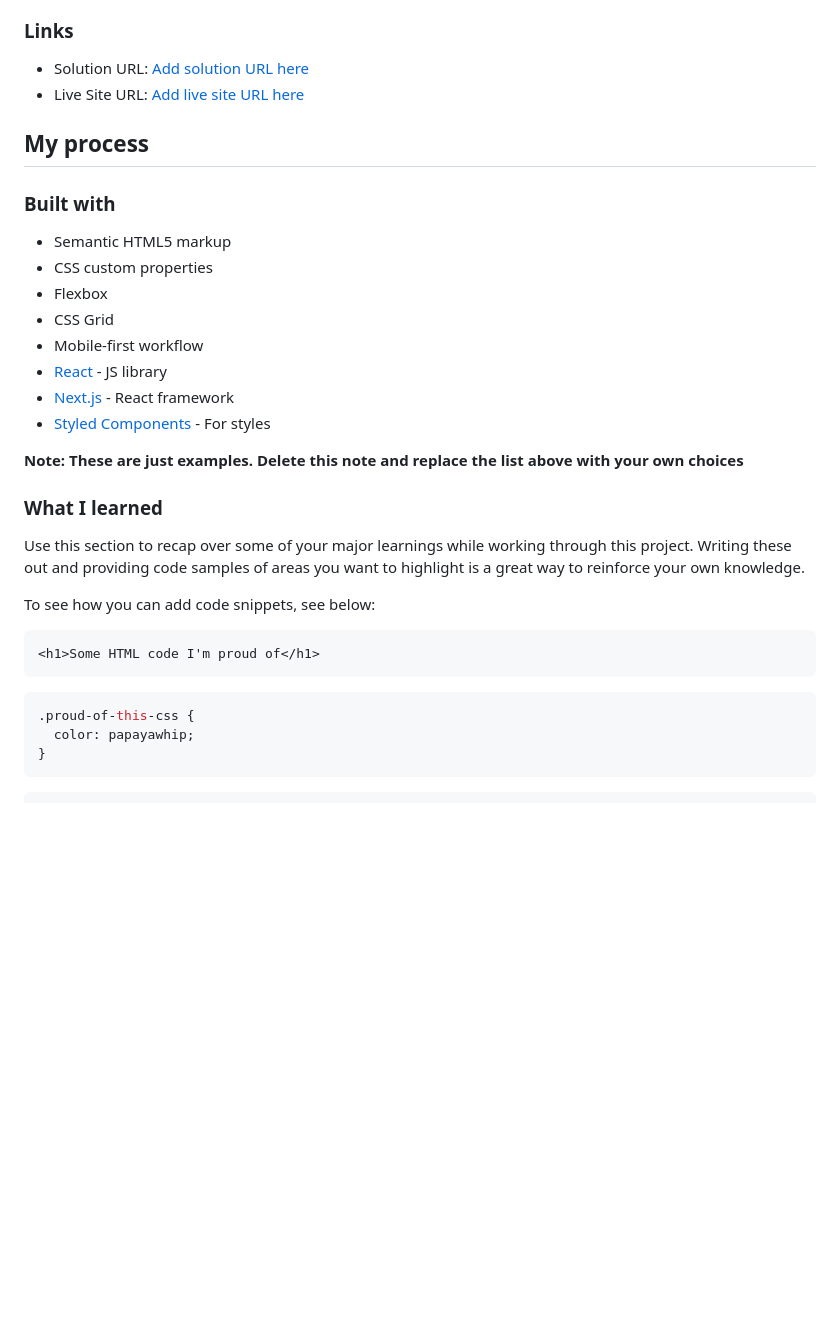
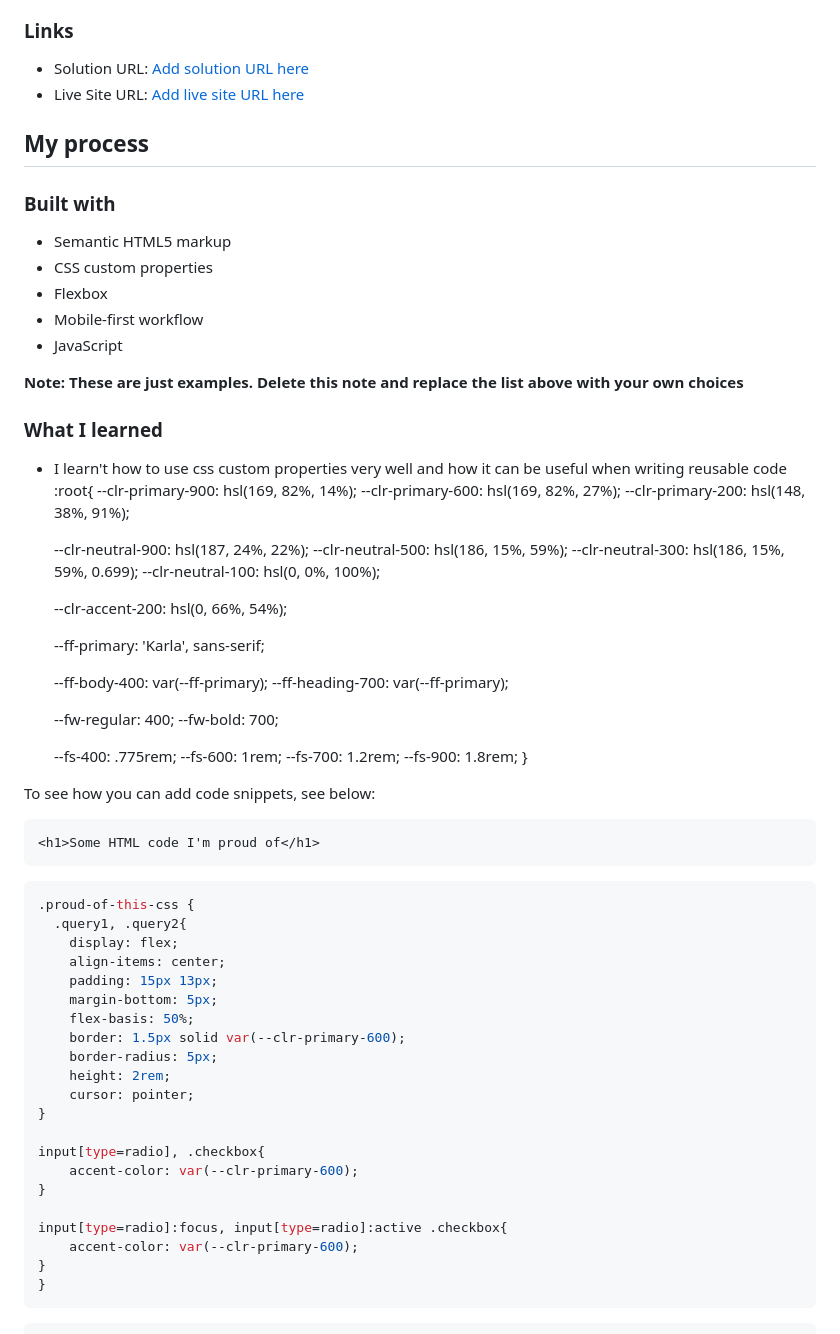
Before and after one commit to Jptech18/contact-form-main, a Markdown page: README-template.md, the part around the change printed below. GitHub-like rendering; blank space fills up the shorter version.

````diff
--- a/README-template.md
+++ b/README-template.md
@@ -57,17 +57,41 @@ Then crop/optimize/edit your image however you like, add it to your project, and
 - Semantic HTML5 markup
 - CSS custom properties
 - Flexbox
-- CSS Grid
 - Mobile-first workflow
-- [React](https://reactjs.org/) - JS library
-- [Next.js](https://nextjs.org/) - React framework
-- [Styled Components](https://styled-components.com/) - For styles
+- JavaScript
 
 **Note: These are just examples. Delete this note and replace the list above with your own choices**
 
 ### What I learned
 
-Use this section to recap over some of your major learnings while working through this project. Writing these out and providing code samples of areas you want to highlight is a great way to reinforce your own knowledge.
+- I  learn't how to use css custom properties very well and how it can be useful when writing reusable code
+  :root{
+  --clr-primary-900: hsl(169, 82%, 14%);
+    --clr-primary-600: hsl(169, 82%, 27%);
+    --clr-primary-200: hsl(148, 38%, 91%);
+
+    --clr-neutral-900: hsl(187, 24%, 22%);
+    --clr-neutral-500: hsl(186, 15%, 59%);
+    --clr-neutral-300: hsl(186, 15%, 59%, 0.699);
+    --clr-neutral-100: hsl(0, 0%, 100%);
+
+    --clr-accent-200: hsl(0, 66%, 54%);
+
+
+    --ff-primary: 'Karla', sans-serif;
+
+    --ff-body-400: var(--ff-primary);
+    --ff-heading-700: var(--ff-primary);
+
+    --fw-regular: 400;
+    --fw-bold: 700;
+
+    --fs-400: .775rem;
+    --fs-600: 1rem;
+    --fs-700: 1.2rem;
+    --fs-900: 1.8rem;
+}
+
 
 To see how you can add code snippets, see below:
 
@@ -76,7 +100,25 @@ To see how you can add code snippets, see below:
 ```
 ```css
 .proud-of-this-css {
-  color: papayawhip;
+  .query1, .query2{
+    display: flex;
+    align-items: center;
+    padding: 15px 13px;
+    margin-bottom: 5px;
+    flex-basis: 50%;
+    border: 1.5px solid var(--clr-primary-600);
+    border-radius: 5px;
+    height: 2rem;
+    cursor: pointer;
+}
+
+input[type=radio], .checkbox{
+    accent-color: var(--clr-primary-600);
+}
+
+input[type=radio]:focus, input[type=radio]:active .checkbox{
+    accent-color: var(--clr-primary-600);
+}
 }
 ```
 ```js
````
Also changed, not shown: other parts of README-template.md (+82 -7 lines).
